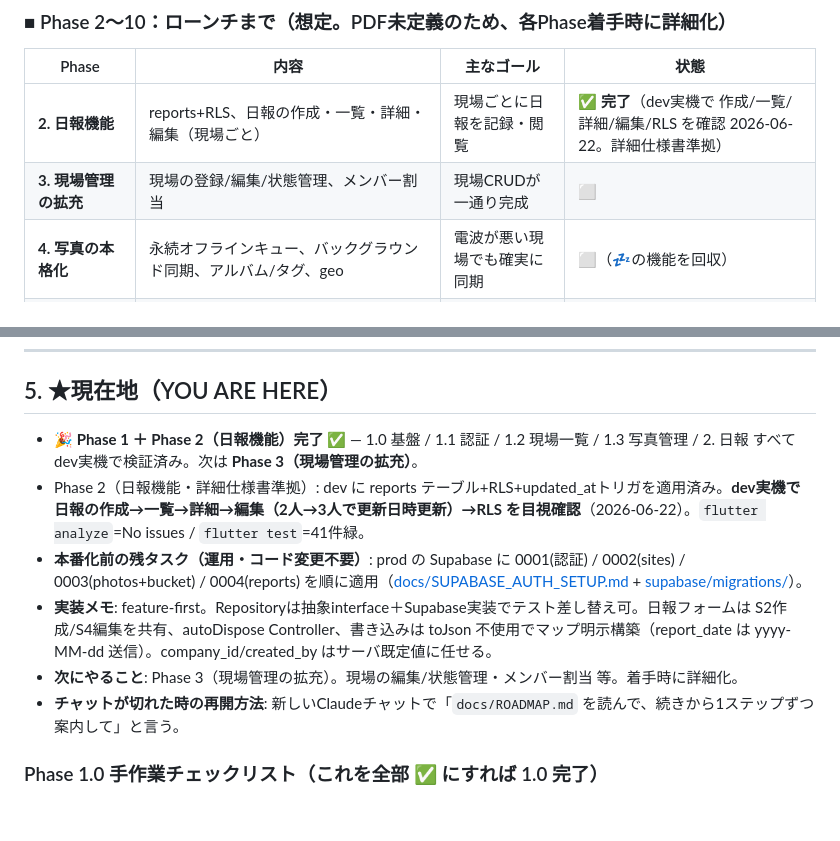
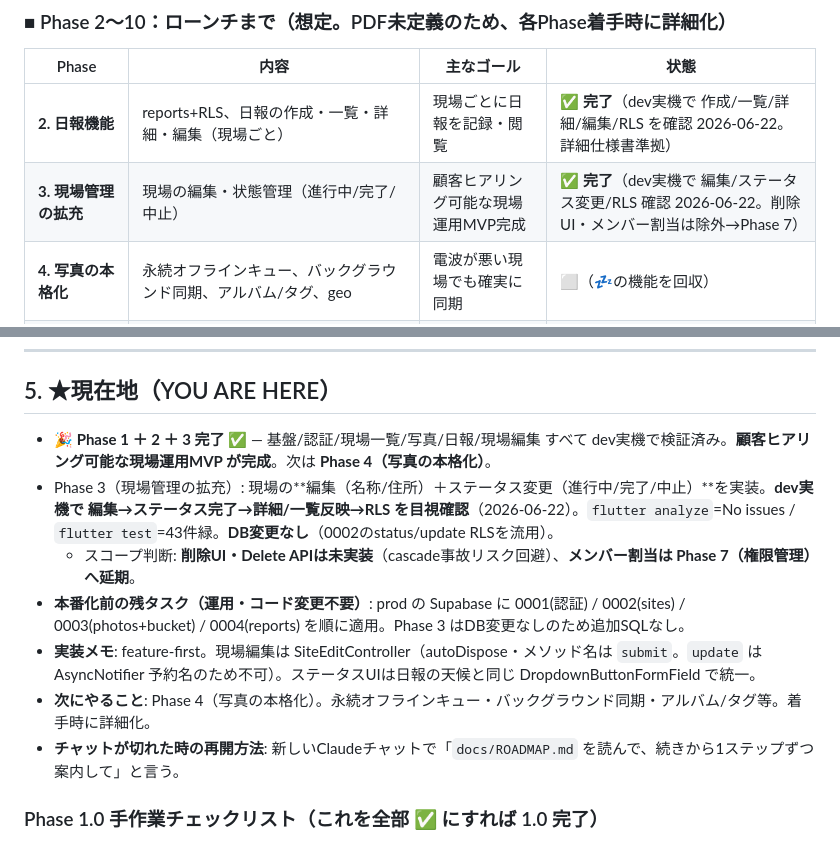
Before and after one commit to shukura19960114-wq/genba-os-lite, a Markdown page: docs/ROADMAP.md, 2 parts joined by grey strips. GitHub-like rendering; blank space fills up the shorter version.

```diff
--- a/docs/ROADMAP.md
+++ b/docs/ROADMAP.md
@@ -90,7 +90,7 @@ lib/
 | Phase | 内容 | 主なゴール | 状態 |
 |---|---|---|---|
 | **2. 日報機能** | reports+RLS、日報の作成・一覧・詳細・編集（現場ごと） | 現場ごとに日報を記録・閲覧 | ✅ **完了**（dev実機で 作成/一覧/詳細/編集/RLS を確認 2026-06-22。詳細仕様書準拠） |
-| **3. 現場管理の拡充** | 現場の登録/編集/状態管理、メンバー割当 | 現場CRUDが一通り完成 | ⬜ |
+| **3. 現場管理の拡充** | 現場の編集・状態管理（進行中/完了/中止） | 顧客ヒアリング可能な現場運用MVP完成 | ✅ **完了**（dev実機で 編集/ステータス変更/RLS 確認 2026-06-22。削除UI・メンバー割当は除外→Phase 7） |
 | **4. 写真の本格化** | 永続オフラインキュー、バックグラウンド同期、アルバム/タグ、geo | 電波が悪い現場でも確実に同期 | ⬜（💤の機能を回収） |
 | **5. 通知・連携** | プッシュ通知、現場内コミュニケーション | 重要更新を通知 | ⬜ |
 | **6. 帳票・出力** | 報告書/写真台帳のPDF出力・共有 | 現場記録を成果物として出力 | ⬜ |
@@ -103,11 +103,12 @@ lib/
 
 ## 5. ★現在地（YOU ARE HERE）
 
-- **🎉 Phase 1 ＋ Phase 2（日報機能）完了 ✅** — 1.0 基盤 / 1.1 認証 / 1.2 現場一覧 / 1.3 写真管理 / 2. 日報 すべて dev実機で検証済み。次は **Phase 3（現場管理の拡充）**。
-- Phase 2（日報機能・詳細仕様書準拠）: dev に reports テーブル+RLS+updated_atトリガを適用済み。**dev実機で 日報の作成→一覧→詳細→編集（2人→3人で更新日時更新）→RLS を目視確認**（2026-06-22）。`flutter analyze`=No issues / `flutter test`=41件緑。
-- **本番化前の残タスク（運用・コード変更不要）**: prod の Supabase に 0001(認証) / 0002(sites) / 0003(photos+bucket) / 0004(reports) を順に適用（[docs/SUPABASE_AUTH_SETUP.md](SUPABASE_AUTH_SETUP.md) + [supabase/migrations/](../supabase/migrations/)）。
-- **実装メモ**: feature-first。Repositoryは抽象interface＋Supabase実装でテスト差し替え可。日報フォームは S2作成/S4編集を共有、autoDispose Controller、書き込みは toJson 不使用でマップ明示構築（report_date は yyyy-MM-dd 送信）。company_id/created_by はサーバ既定値に任せる。
-- **次にやること**: Phase 3（現場管理の拡充）。現場の編集/状態管理・メンバー割当 等。着手時に詳細化。
+- **🎉 Phase 1 ＋ 2 ＋ 3 完了 ✅** — 基盤/認証/現場一覧/写真/日報/現場編集 すべて dev実機で検証済み。**顧客ヒアリング可能な現場運用MVP が完成**。次は **Phase 4（写真の本格化）**。
+- Phase 3（現場管理の拡充）: 現場の**編集（名称/住所）＋ステータス変更（進行中/完了/中止）**を実装。**dev実機で 編集→ステータス完了→詳細/一覧反映→RLS を目視確認**（2026-06-22）。`flutter analyze`=No issues / `flutter test`=43件緑。**DB変更なし**（0002のstatus/update RLSを流用）。
+  - スコープ判断: **削除UI・Delete APIは未実装**（cascade事故リスク回避）、**メンバー割当は Phase 7（権限管理）へ延期**。
+- **本番化前の残タスク（運用・コード変更不要）**: prod の Supabase に 0001(認証) / 0002(sites) / 0003(photos+bucket) / 0004(reports) を順に適用。Phase 3 はDB変更なしのため追加SQLなし。
+- **実装メモ**: feature-first。現場編集は SiteEditController（autoDispose・メソッド名は `submit`。`update` は AsyncNotifier 予約名のため不可）。ステータスUIは日報の天候と同じ DropdownButtonFormField で統一。
+- **次にやること**: Phase 4（写真の本格化）。永続オフラインキュー・バックグラウンド同期・アルバム/タグ等。着手時に詳細化。
 - **チャットが切れた時の再開方法**: 新しいClaudeチャットで「`docs/ROADMAP.md` を読んで、続きから1ステップずつ案内して」と言う。
 
 ### Phase 1.0 手作業チェックリスト（これを全部 ✅ にすれば 1.0 完了）
```
Also changed, not shown: README.md (+1 -1 lines).
